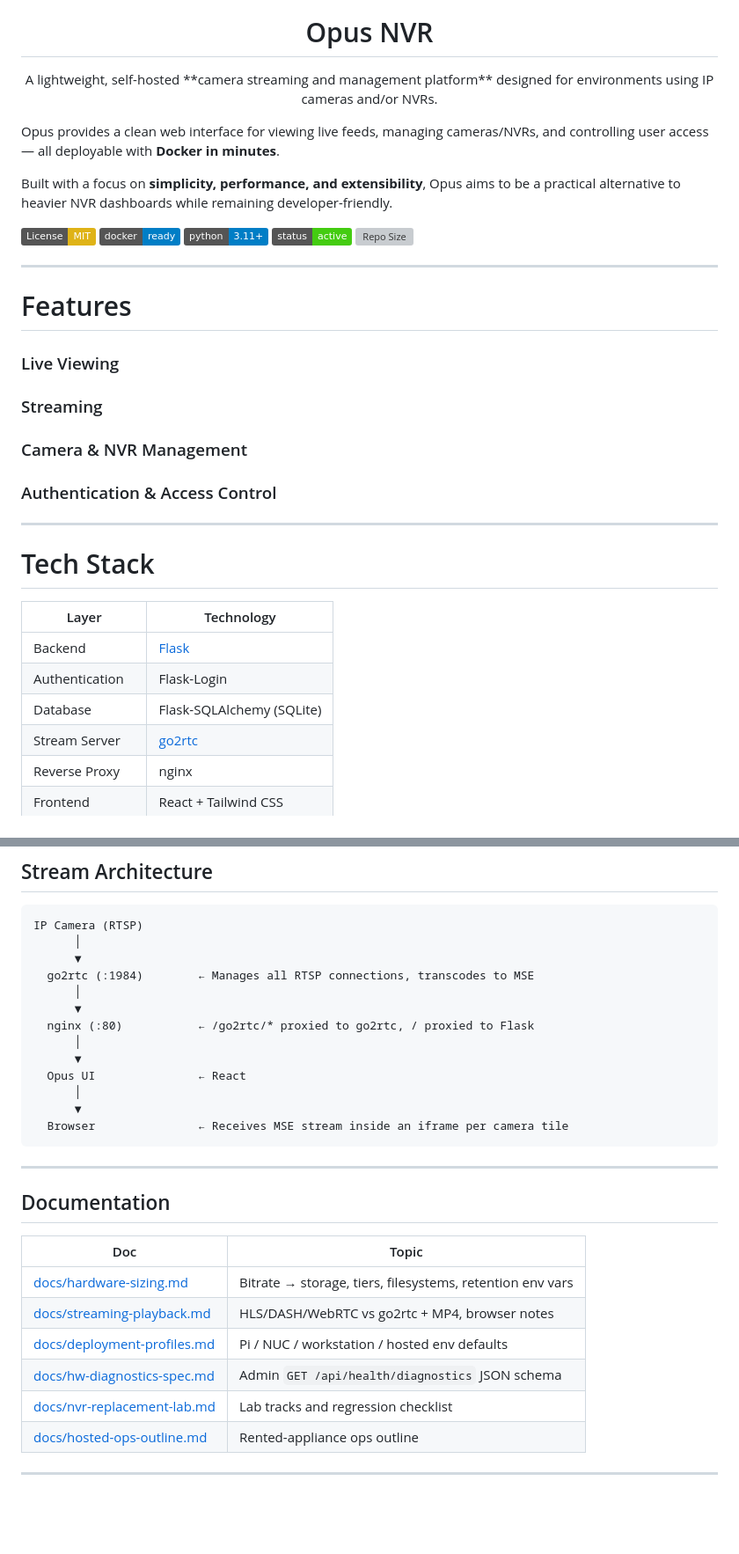
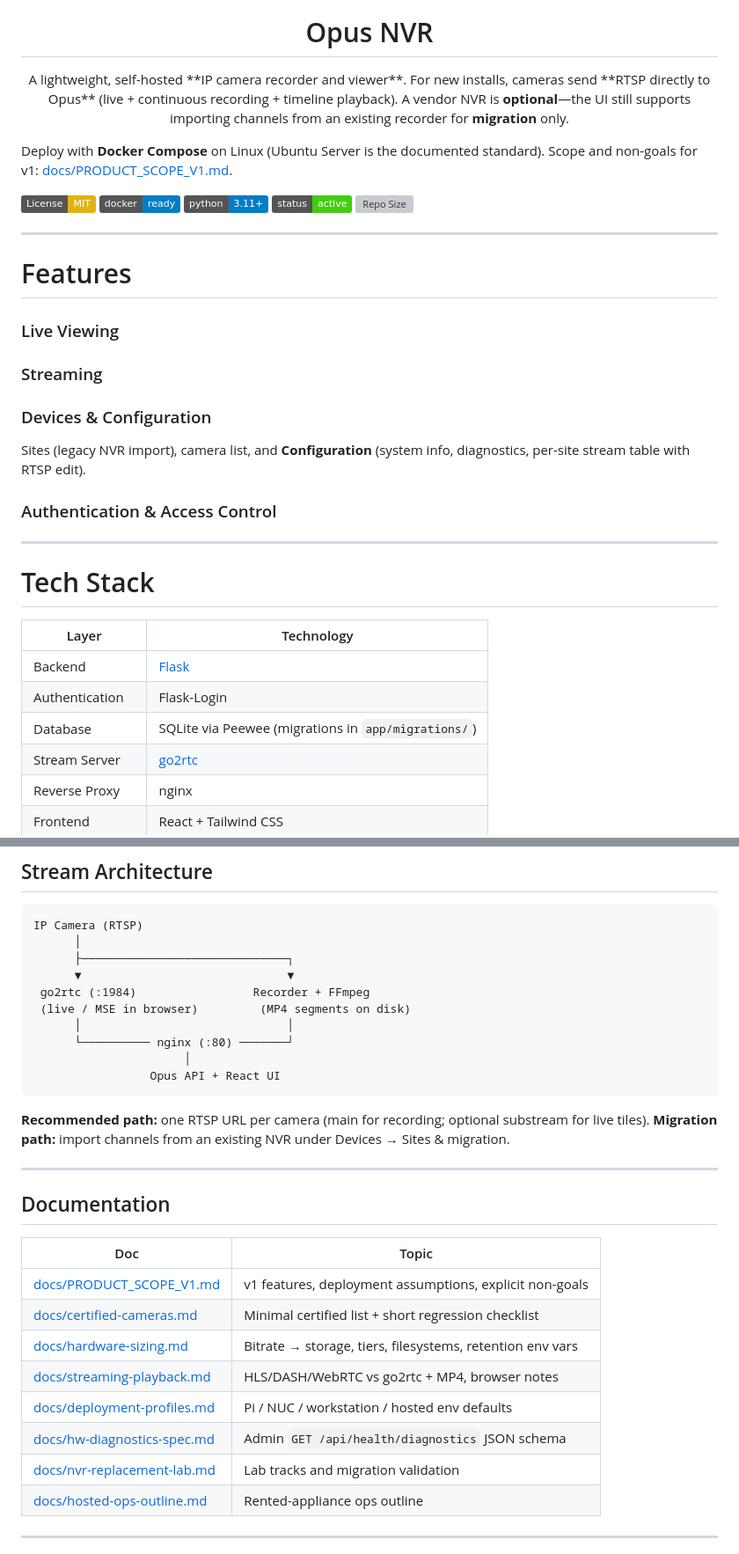
Before and after one commit to elirtf/opus, a Markdown page: README.md, 2 parts joined by grey strips. Shown at 88% size. Rendered like a GitHub page; badges without logos; blank space fills up the shorter version; grey boxes are pictures that could not be loaded.

Commit message:
positioning for direct RTSP / no NVR required, architecture diagram, Peewee fix, doc table entries for scope + certified list.

````diff
--- a/README.md
+++ b/README.md
@@ -5,11 +5,9 @@
 <h1 align="center">Opus NVR</h1>
 
 <p align="center">
-  A lightweight, self-hosted **camera streaming and management platform** designed for environments using IP cameras and/or NVRs.
+  A lightweight, self-hosted **IP camera recorder and viewer**. For new installs, cameras send **RTSP directly to Opus** (live + continuous recording + timeline playback). A vendor NVR is <strong>optional</strong>—the UI still supports importing channels from an existing recorder for <strong>migration</strong> only.
 
-  Opus provides a clean web interface for viewing live feeds, managing cameras/NVRs, and controlling user access — all deployable with **Docker in minutes**.
-
-  Built with a focus on **simplicity, performance, and extensibility**, Opus aims to be a practical alternative to heavier NVR dashboards while remaining developer-friendly.
+  Deploy with <strong>Docker Compose</strong> on Linux (Ubuntu Server is the documented standard). Scope and non-goals for v1: <a href="docs/PRODUCT_SCOPE_V1.md">docs/PRODUCT_SCOPE_V1.md</a>.
 </p>
 
 <p align="center">
@@ -28,7 +26,9 @@
 
 ### Live Viewing
 ### Streaming
-### Camera & NVR Management
+### Devices & Configuration
+
+Sites (legacy NVR import), camera list, and **Configuration** (system info, diagnostics, per-site stream table with RTSP edit).
 ### Authentication & Access Control
 
 ---
@@ -39,7 +39,7 @@
 |------|-------------|
 | Backend | [Flask](https://flask.palletsprojects.com/) |
 | Authentication | Flask-Login |
-| Database | Flask-SQLAlchemy (SQLite) |
+| Database | SQLite via Peewee (migrations in `app/migrations/`) |
 | Stream Server | [go2rtc](https://github.com/AlexxIT/go2rtc) |
 | Reverse Proxy | nginx |
 | Frontend | React + Tailwind CSS |
@@ -88,18 +88,17 @@ The app will be available at **http://localhost**.
 ```
 IP Camera (RTSP)
       │
-      ▼
-  go2rtc (:1984)        ← Manages all RTSP connections, transcodes to MSE
-      │
-      ▼
-  nginx (:80)           ← /go2rtc/* proxied to go2rtc, / proxied to Flask
-      │
-      ▼
-  Opus UI               ← React
-      │
-      ▼
-  Browser               ← Receives MSE stream inside an iframe per camera tile
+      ├──────────────────────────────┐
+      ▼                              ▼
+ go2rtc (:1984)                 Recorder + FFmpeg
+ (live / MSE in browser)         (MP4 segments on disk)
+      │                              │
+      └────────── nginx (:80) ───────┘
+                      │
+                 Opus API + React UI
 ```
+
+**Recommended path:** one RTSP URL per camera (main for recording; optional substream for live tiles). **Migration path:** import channels from an existing NVR under Devices → Sites & migration.
 
 ---
 
@@ -107,11 +106,13 @@ IP Camera (RTSP)
 
 | Doc | Topic |
 |-----|--------|
+| [docs/PRODUCT_SCOPE_V1.md](docs/PRODUCT_SCOPE_V1.md) | v1 features, deployment assumptions, explicit non-goals |
+| [docs/certified-cameras.md](docs/certified-cameras.md) | Minimal certified list + short regression checklist |
 | [docs/hardware-sizing.md](docs/hardware-sizing.md) | Bitrate → storage, tiers, filesystems, retention env vars |
 | [docs/streaming-playback.md](docs/streaming-playback.md) | HLS/DASH/WebRTC vs go2rtc + MP4, browser notes |
 | [docs/deployment-profiles.md](docs/deployment-profiles.md) | Pi / NUC / workstation / hosted env defaults |
 | [docs/hw-diagnostics-spec.md](docs/hw-diagnostics-spec.md) | Admin `GET /api/health/diagnostics` JSON schema |
-| [docs/nvr-replacement-lab.md](docs/nvr-replacement-lab.md) | Lab tracks and regression checklist |
+| [docs/nvr-replacement-lab.md](docs/nvr-replacement-lab.md) | Lab tracks and migration validation |
 | [docs/hosted-ops-outline.md](docs/hosted-ops-outline.md) | Rented-appliance ops outline |
 
 ---
````
